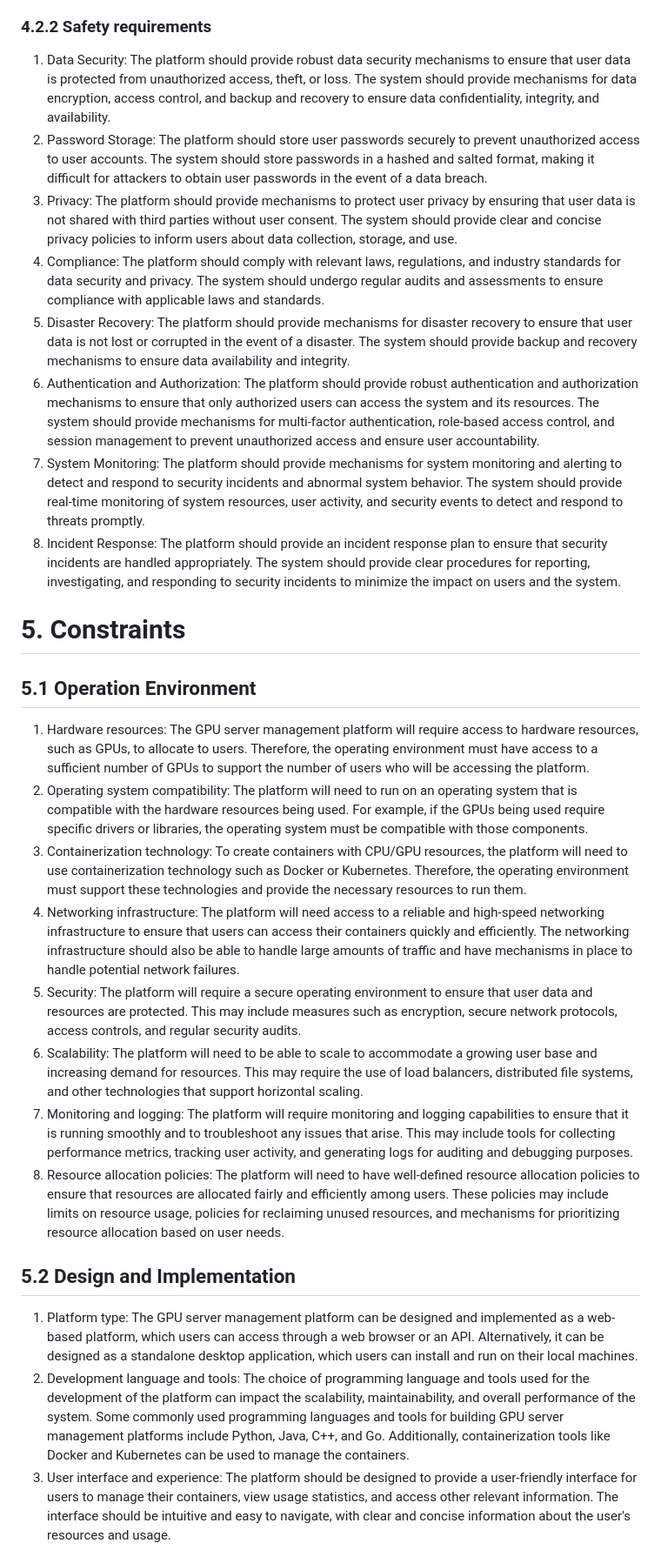
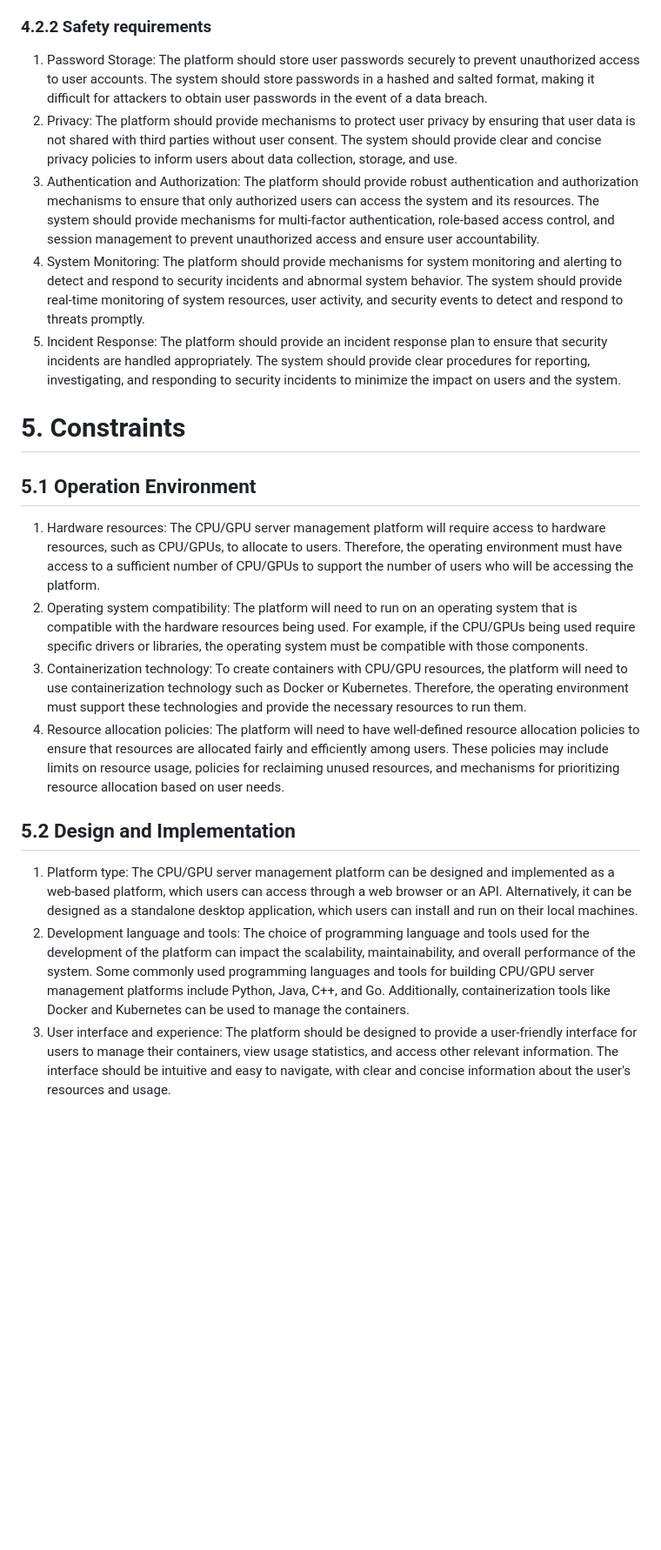
Before and after one commit to ZephyrusZhang/Kerbal, a Markdown page: report/milestone-1/README.md, the part around the change printed below. Shown: that part at 87% size. GitHub-like rendering; blank space fills up the shorter version.

Commit message:
docs: milestone 1 report

```diff
--- a/report/milestone-1/README.md
+++ b/report/milestone-1/README.md
@@ -142,32 +135,25 @@ The programming languages and techniques used for developing and executing these
 
 ### 4.2.2 Safety requirements
 
-1. Data Security: The platform should provide robust data security mechanisms to ensure that user data is protected from unauthorized access, theft, or loss. The system should provide mechanisms for data encryption, access control, and backup and recovery to ensure data confidentiality, integrity, and availability.
-2. Password Storage: The platform should store user passwords securely to prevent unauthorized access to user accounts. The system should store passwords in a hashed and salted format, making it difficult for attackers to obtain user passwords in the event of a data breach.
-3. Privacy: The platform should provide mechanisms to protect user privacy by ensuring that user data is not shared with third parties without user consent. The system should provide clear and concise privacy policies to inform users about data collection, storage, and use.
-4. Compliance: The platform should comply with relevant laws, regulations, and industry standards for data security and privacy. The system should undergo regular audits and assessments to ensure compliance with applicable laws and standards.
-5. Disaster Recovery: The platform should provide mechanisms for disaster recovery to ensure that user data is not lost or corrupted in the event of a disaster. The system should provide backup and recovery mechanisms to ensure data availability and integrity.
-6. Authentication and Authorization: The platform should provide robust authentication and authorization mechanisms to ensure that only authorized users can access the system and its resources. The system should provide mechanisms for multi-factor authentication, role-based access control, and session management to prevent unauthorized access and ensure user accountability.
-7. System Monitoring: The platform should provide mechanisms for system monitoring and alerting to detect and respond to security incidents and abnormal system behavior. The system should provide real-time monitoring of system resources, user activity, and security events to detect and respond to threats promptly.
-8. Incident Response: The platform should provide an incident response plan to ensure that security incidents are handled appropriately. The system should provide clear procedures for reporting, investigating, and responding to security incidents to minimize the impact on users and the system.
+1. Password Storage: The platform should store user passwords securely to prevent unauthorized access to user accounts. The system should store passwords in a hashed and salted format, making it difficult for attackers to obtain user passwords in the event of a data breach.
+2. Privacy: The platform should provide mechanisms to protect user privacy by ensuring that user data is not shared with third parties without user consent. The system should provide clear and concise privacy policies to inform users about data collection, storage, and use.
+3. Authentication and Authorization: The platform should provide robust authentication and authorization mechanisms to ensure that only authorized users can access the system and its resources. The system should provide mechanisms for multi-factor authentication, role-based access control, and session management to prevent unauthorized access and ensure user accountability.
+4. System Monitoring: The platform should provide mechanisms for system monitoring and alerting to detect and respond to security incidents and abnormal system behavior. The system should provide real-time monitoring of system resources, user activity, and security events to detect and respond to threats promptly.
+5. Incident Response: The platform should provide an incident response plan to ensure that security incidents are handled appropriately. The system should provide clear procedures for reporting, investigating, and responding to security incidents to minimize the impact on users and the system.
 
 # 5. Constraints
 
 ## 5.1 Operation Environment
 
-1. Hardware resources: The GPU server management platform will require access to hardware resources, such as GPUs, to allocate to users. Therefore, the operating environment must have access to a sufficient number of GPUs to support the number of users who will be accessing the platform.
-2. Operating system compatibility: The platform will need to run on an operating system that is compatible with the hardware resources being used. For example, if the GPUs being used require specific drivers or libraries, the operating system must be compatible with those components.
+1. Hardware resources: The CPU/GPU server management platform will require access to hardware resources, such as CPU/GPUs, to allocate to users. Therefore, the operating environment must have access to a sufficient number of CPU/GPUs to support the number of users who will be accessing the platform.
+2. Operating system compatibility: The platform will need to run on an operating system that is compatible with the hardware resources being used. For example, if the CPU/GPUs being used require specific drivers or libraries, the operating system must be compatible with those components.
 3. Containerization technology: To create containers with CPU/GPU resources, the platform will need to use containerization technology such as Docker or Kubernetes. Therefore, the operating environment must support these technologies and provide the necessary resources to run them.
-4. Networking infrastructure: The platform will need access to a reliable and high-speed networking infrastructure to ensure that users can access their containers quickly and efficiently. The networking infrastructure should also be able to handle large amounts of traffic and have mechanisms in place to handle potential network failures.
-5. Security: The platform will require a secure operating environment to ensure that user data and resources are protected. This may include measures such as encryption, secure network protocols, access controls, and regular security audits.
-6. Scalability: The platform will need to be able to scale to accommodate a growing user base and increasing demand for resources. This may require the use of load balancers, distributed file systems, and other technologies that support horizontal scaling.
-7. Monitoring and logging: The platform will require monitoring and logging capabilities to ensure that it is running smoothly and to troubleshoot any issues that arise. This may include tools for collecting performance metrics, tracking user activity, and generating logs for auditing and debugging purposes.
 8. Resource allocation policies: The platform will need to have well-defined resource allocation policies to ensure that resources are allocated fairly and efficiently among users. These policies may include limits on resource usage, policies for reclaiming unused resources, and mechanisms for prioritizing resource allocation based on user needs.
 
 ## 5.2 Design and Implementation
 
-1. Platform type: The GPU server management platform can be designed and implemented as a web-based platform, which users can access through a web browser or an API. Alternatively, it can be designed as a standalone desktop application, which users can install and run on their local machines.
-2. Development language and tools: The choice of programming language and tools used for the development of the platform can impact the scalability, maintainability, and overall performance of the system. Some commonly used programming languages and tools for building GPU server management platforms include Python, Java, C++, and Go. Additionally, containerization tools like Docker and Kubernetes can be used to manage the containers.
+1. Platform type: The CPU/GPU server management platform can be designed and implemented as a web-based platform, which users can access through a web browser or an API. Alternatively, it can be designed as a standalone desktop application, which users can install and run on their local machines.
+2. Development language and tools: The choice of programming language and tools used for the development of the platform can impact the scalability, maintainability, and overall performance of the system. Some commonly used programming languages and tools for building CPU/GPU server management platforms include Python, Java, C++, and Go. Additionally, containerization tools like Docker and Kubernetes can be used to manage the containers.
 3. User interface and experience: The platform should be designed to provide a user-friendly interface for users to manage their containers, view usage statistics, and access other relevant information. The interface should be intuitive and easy to navigate, with clear and concise information about the user's resources and usage.
 4. Performance and scalability: The platform should be designed to handle large volumes of users and be able to scale up or down as demand fluctuates. The system should be able to allocate resources efficiently and ensure that users have access to the resources they need to complete their tasks.
 5. Security and access controls: The platform should be designed with strong security features to protect user data and prevent unauthorized access to resources. This may include authentication and access control mechanisms, encryption of data in transit and at rest, and monitoring for potential security breaches.
```
Also changed, not shown: other parts of report/milestone-1/README.md (+27 -36 lines).
